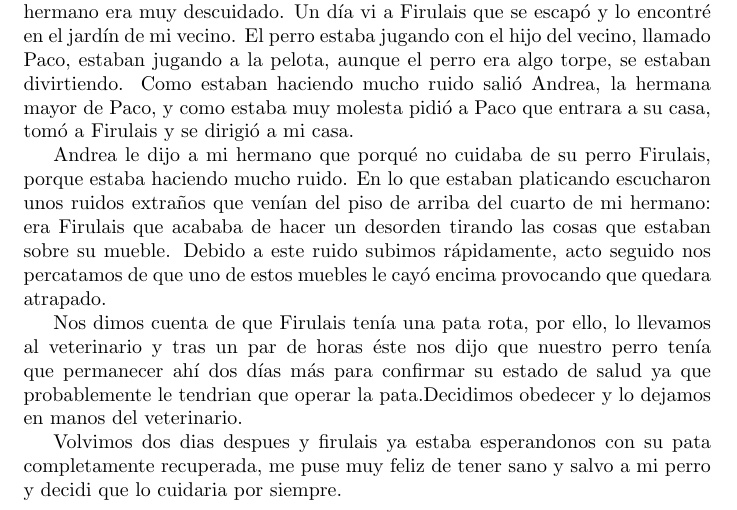
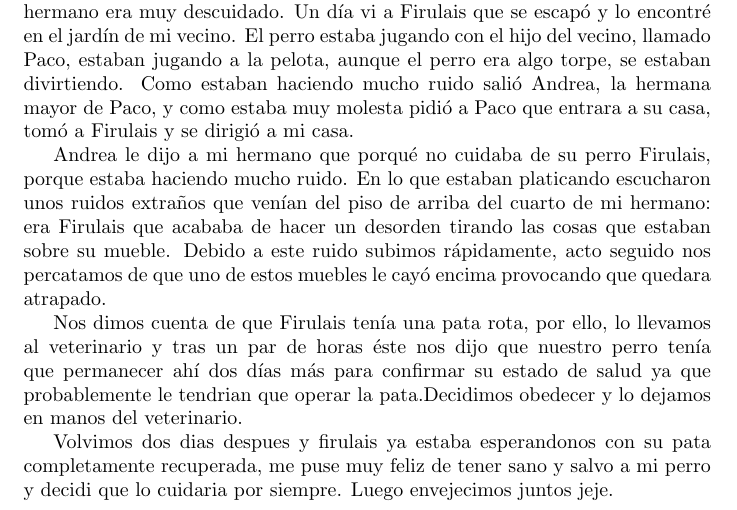
Before and after one commit to MaleniOmana/cuento, a LaTeX document (cuento.tex): part of the page, cut so that both start at the same text. Compiled offline with pdfLaTeX.

Commit message:
nueva version mucho mas chida

```diff
--- a/cuento.tex
+++ b/cuento.tex
@@ -15,5 +15,6 @@ nuestro perro tenía que permanecer ahí dos días más para confirmar su
 estado de salud ya que probablemente le tendrian que operar la pata.Decidimos obedecer y lo dejamos en manos del veterinario.
 
 Volvimos dos dias despues y firulais ya estaba esperandonos con su pata completamente recuperada, me puse muy feliz de tener sano y salvo a mi perro y decidi que lo cuidaria por siempre.
+Luego envejecimos juntos jeje.
 
 \end{document}
```
